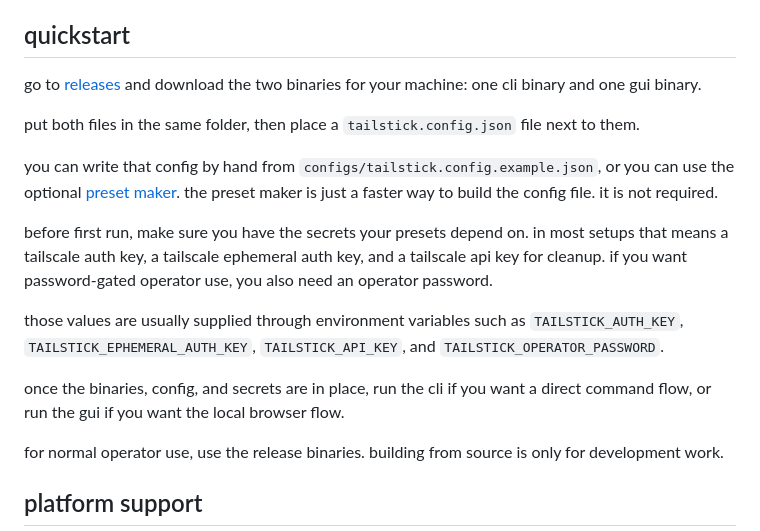
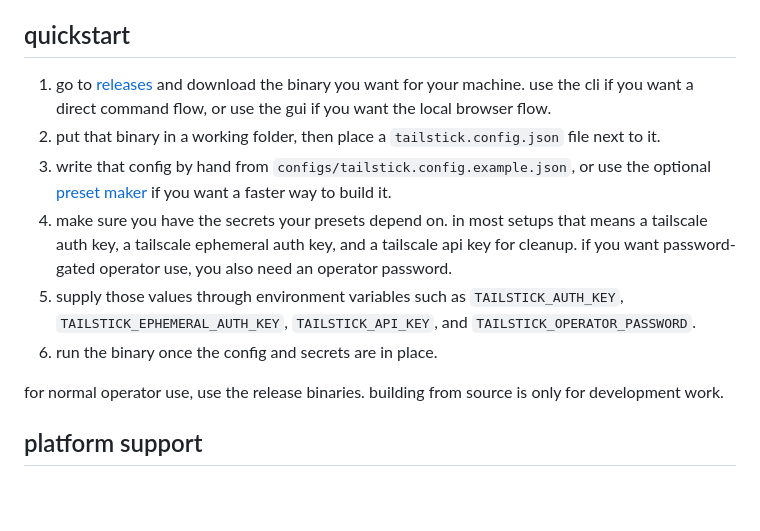
Before and after one commit to Microck/tailstick, a Markdown page: README.md, the part around the change. GitHub-like rendering; blank space fills up the shorter version.

Commit message:
docs: fix quickstart download guidance
Clarify that operators should download either the CLI or GUI binary they prefer and keep the quickstart as a numbered sequence.

```diff
--- a/README.md
+++ b/README.md
@@ -30,17 +30,12 @@ if you need temporary or permanent tailscale access on field machines without st
 
 ## quickstart
 
-go to [releases](https://github.com/Microck/tailstick/releases/latest) and download the two binaries for your machine: one cli binary and one gui binary.
-
-put both files in the same folder, then place a `tailstick.config.json` file next to them.
-
-you can write that config by hand from `configs/tailstick.config.example.json`, or you can use the optional [preset maker](https://tailstick.micr.dev/). the preset maker is just a faster way to build the config file. it is not required.
-
-before first run, make sure you have the secrets your presets depend on. in most setups that means a tailscale auth key, a tailscale ephemeral auth key, and a tailscale api key for cleanup. if you want password-gated operator use, you also need an operator password.
-
-those values are usually supplied through environment variables such as `TAILSTICK_AUTH_KEY`, `TAILSTICK_EPHEMERAL_AUTH_KEY`, `TAILSTICK_API_KEY`, and `TAILSTICK_OPERATOR_PASSWORD`.
-
-once the binaries, config, and secrets are in place, run the cli if you want a direct command flow, or run the gui if you want the local browser flow.
+1. go to [releases](https://github.com/Microck/tailstick/releases/latest) and download the binary you want for your machine. use the cli if you want a direct command flow, or use the gui if you want the local browser flow.
+2. put that binary in a working folder, then place a `tailstick.config.json` file next to it.
+3. write that config by hand from `configs/tailstick.config.example.json`, or use the optional [preset maker](https://tailstick.micr.dev/) if you want a faster way to build it.
+4. make sure you have the secrets your presets depend on. in most setups that means a tailscale auth key, a tailscale ephemeral auth key, and a tailscale api key for cleanup. if you want password-gated operator use, you also need an operator password.
+5. supply those values through environment variables such as `TAILSTICK_AUTH_KEY`, `TAILSTICK_EPHEMERAL_AUTH_KEY`, `TAILSTICK_API_KEY`, and `TAILSTICK_OPERATOR_PASSWORD`.
+6. run the binary once the config and secrets are in place.
 
 for normal operator use, use the release binaries. building from source is only for development work.
 
```
